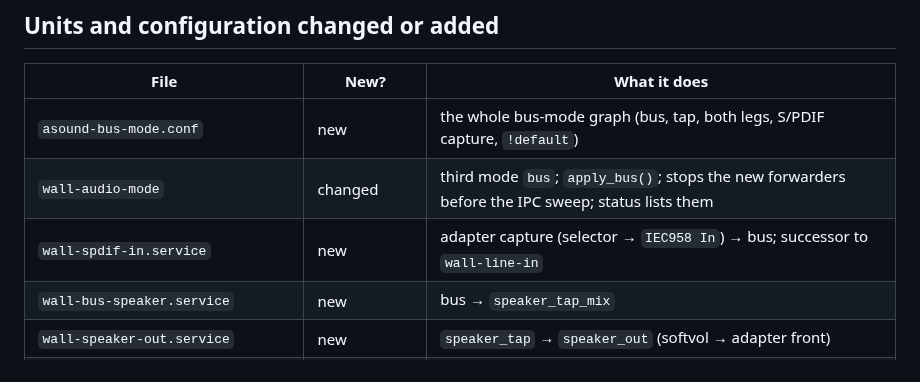
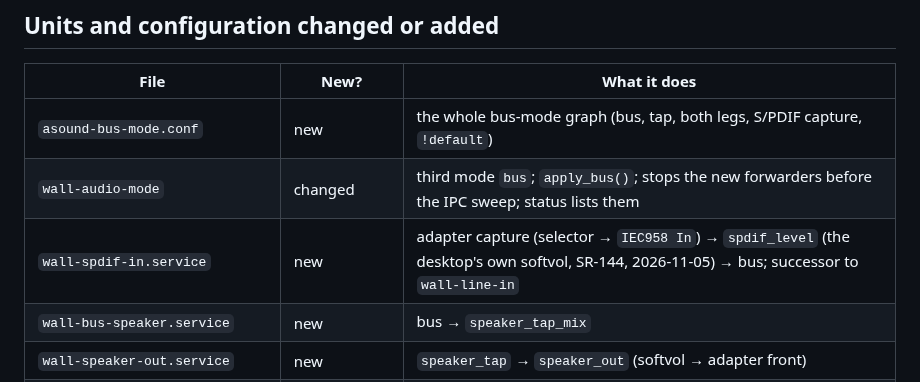
Before and after one commit to diytechy/MiniPC-Deployer, a Markdown page: docs/design/audio-routing-2026-09-13.md, the part around the change. GitHub-like rendering.

```diff
--- a/docs/design/audio-routing-2026-09-13.md
+++ b/docs/design/audio-routing-2026-09-13.md
@@ -318,7 +318,7 @@ as "no change", never as zero. **Not implemented in the renderer here.**
 |---|---|---|
 | `asound-bus-mode.conf` | new | the whole bus-mode graph (bus, tap, both legs, S/PDIF capture, `!default`) |
 | `wall-audio-mode` | changed | third mode `bus`; `apply_bus()`; stops the new forwarders before the IPC sweep; status lists them |
-| `wall-spdif-in.service` | new | adapter capture (selector → `IEC958 In`) → bus; successor to `wall-line-in` |
+| `wall-spdif-in.service` | new | adapter capture (selector → `IEC958 In`) → `spdif_level` (the desktop's own softvol, SR-144, 2026-11-05) → bus; successor to `wall-line-in` |
 | `wall-bus-speaker.service` | new | bus → `speaker_tap_mix` |
 | `wall-speaker-out.service` | new | `speaker_tap` → `speaker_out` (softvol → adapter front) |
 | `wall-bus-headset.service` | new | bus → `headset_out`; bound to the headset alias |
```
Also changed, not shown: stack/panel-audio/README.md (+9 -0 lines), 1 other file.
